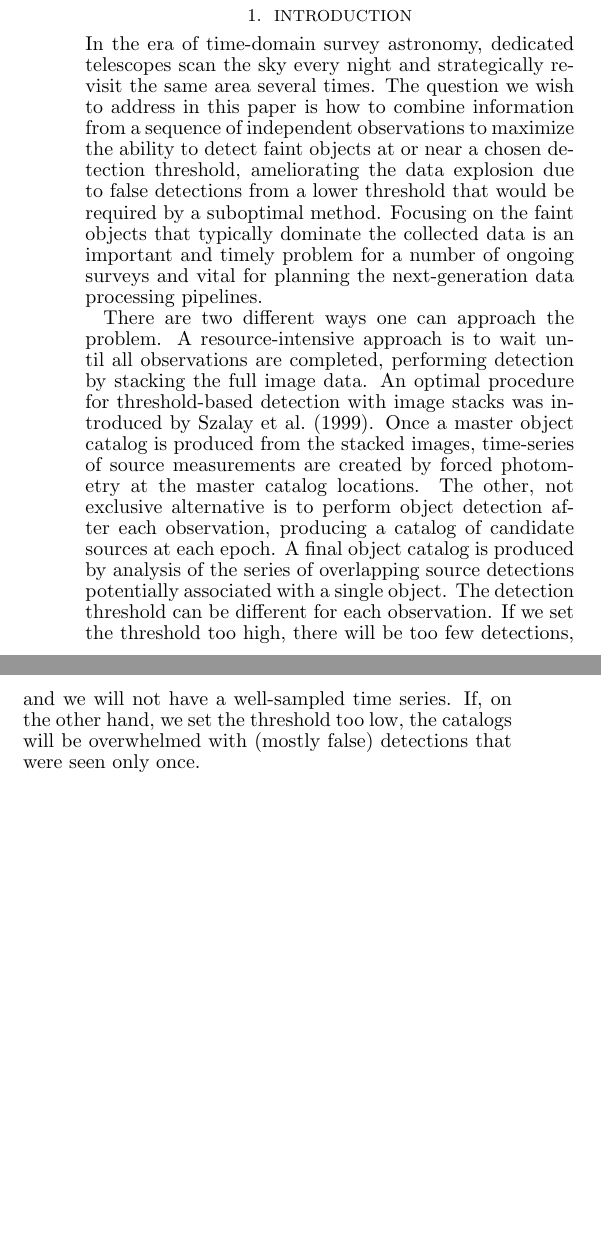
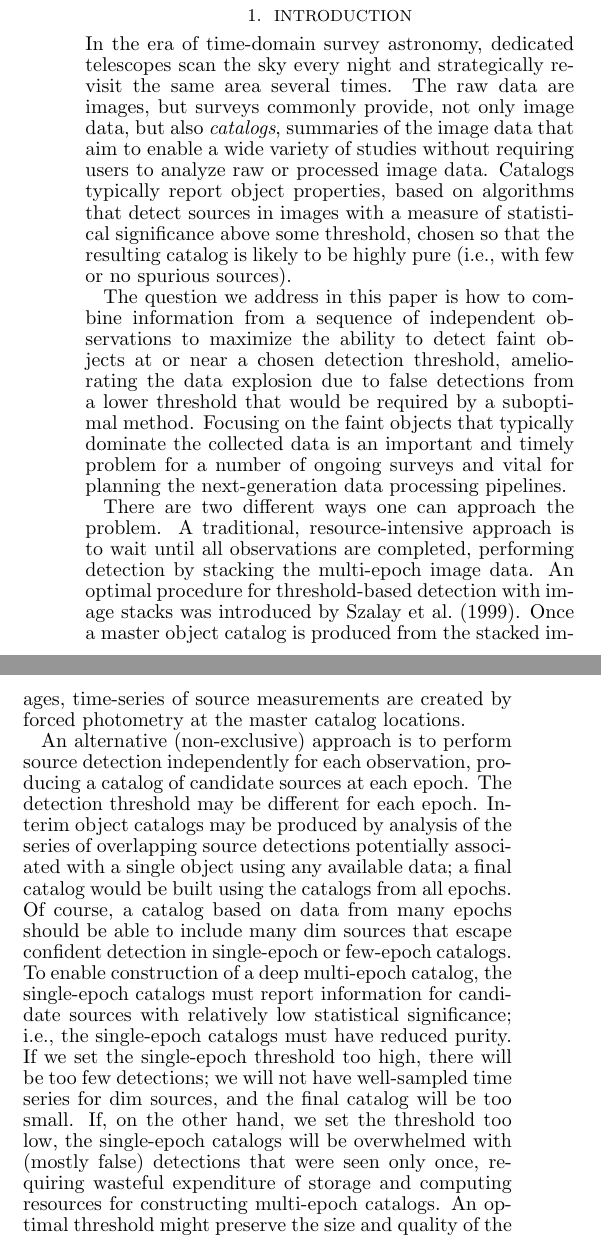
Before and after one commit to tloredo/MultiEpoch-Paper1, a LaTeX document (ms.tex): two parts of the columns of page 1 of 9 before the commit and two parts of the columns of page 1 of 10 after it, joined at a grey line, cut so that both start at the same text, the shorter picture padded with empty space. Compiled offline with pdfLaTeX.

Commit message:
Revised intro

```diff
--- a/ms.tex
+++ b/ms.tex
@@ -121,19 +121,25 @@ We show that the probabilistic cross-matching underlying our approach plays an i
 \noindent
 %
 In the era of time-domain survey astronomy, dedicated telescopes scan the sky every night and strategically revisit the same area several times.
-The question we wish to address in this paper is how to combine information from a sequence of independent observations to maximize the ability to detect faint objects at or near a chosen detection threshold, ameliorating the data explosion due to false detections from a lower threshold that would be required by a suboptimal method.
+The raw data are images, but surveys commonly provide, not only image data, but also \emph{catalogs}, summaries of the image data that aim to enable a wide variety of studies without requiring users to analyze raw or processed image data.
+Catalogs typically report object properties, based on algorithms that detect sources in images with a measure of statistical significance above some threshold, chosen so that the resulting catalog is likely to be highly pure (i.e., with few or no spurious sources).
+
+The question we address in this paper is how to combine information from a sequence of independent observations to maximize the ability to detect faint objects at or near a chosen detection threshold, ameliorating the data explosion due to false detections from a lower threshold that would be required by a suboptimal method.
 Focusing on the faint objects that typically dominate the collected data is an important and timely problem for a number of ongoing surveys and vital for planning the next-generation data processing pipelines.
 
 There are two different ways one can approach the problem.
-A resource-intensive approach is to wait until all observations are completed, performing detection by stacking the full image data.
+A traditional, resource-intensive approach is to wait until all observations are completed, performing detection by stacking the multi-epoch image data.
 An optimal procedure for threshold-based detection with image stacks was introduced by \citet{chisq}.
 Once a master object catalog is produced from the stacked images, time-series of source measurements are created by forced photometry at the master catalog locations.
-%
-The other, not exclusive alternative is to perform object detection after each observation, producing a catalog of candidate sources at each epoch.
-A final object catalog is produced by analysis of the series of overlapping source detections potentially associated with a single object.
-The detection threshold can be different for each observation.
-If we set the threshold too high, there will be too few detections, and we will not have a well-sampled time series.
-If, on the other hand, we set the threshold too low, the catalogs will be overwhelmed with (mostly false) detections that were seen only once.
+
+An alternative (non-exclusive) approach is to perform source detection independently for each observation, producing a catalog of candidate sources at each epoch.
+The detection threshold may be different for each epoch.
+Interim object catalogs may be produced by analysis of the series of overlapping source detections potentially associated with a single object using any available data; a final catalog would be built using the catalogs from all epochs.
+Of course, a catalog based on data from many epochs should be able to include many dim sources that escape confident detection in single-epoch or few-epoch catalogs.
+To enable construction of a deep multi-epoch catalog, the single-epoch catalogs must report information for candidate sources with relatively low statistical significance; i.e., the single-epoch catalogs must have reduced purity.
+If we set the single-epoch threshold too high, there will be too few detections; we will not have well-sampled time series for dim sources, and the final catalog will be too small.
+If, on the other hand, we set the threshold too low, the single-epoch catalogs will be overwhelmed with (mostly false) detections that were seen only once, requiring wasteful expenditure of storage and computing resources for constructing multi-epoch catalogs.
+An optimal threshold might preserve the size and quality of the final catalog, while enabling users to build interim catalogs on-the-fly, potentially tailored to specific, evolving needs.
 
 We here address the second alternative, considering how best to use the list of detections while the observations are in progress to prune spurious source detections but keep the sources associated with genuine objects.
 
```
